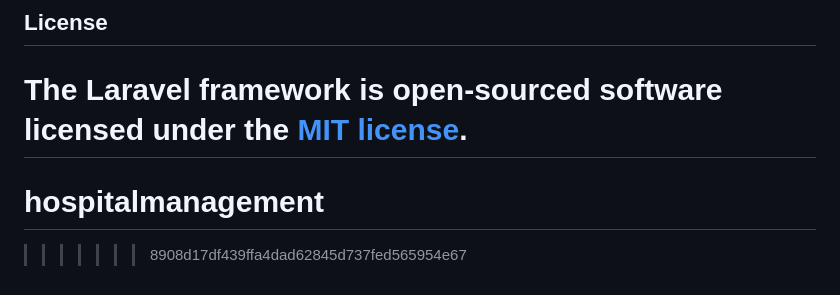
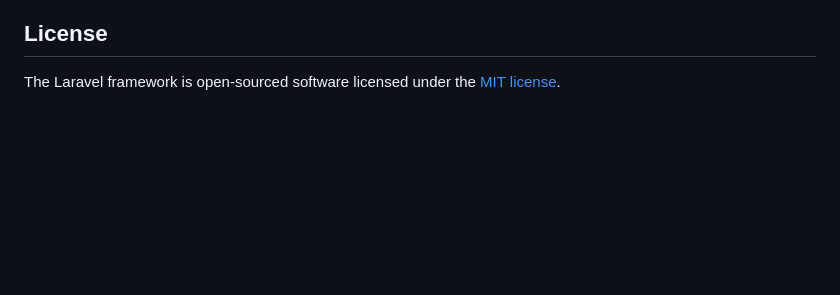
Before and after one commit to TanvirCSE2015/hospitalmanagement, a Markdown page: README.md, the part around the change. Rendered like a GitHub page; blank space fills up the shorter version.

```diff
--- a/README.md
+++ b/README.md
@@ -58,6 +58,3 @@ If you discover a security vulnerability within Laravel, please send an e-mail t
 ## License
 
 The Laravel framework is open-sourced software licensed under the [MIT license](https://opensource.org/licenses/MIT).
-=======
-# hospitalmanagement
->>>>>>> 8908d17df439ffa4dad62845d737fed565954e67
```
